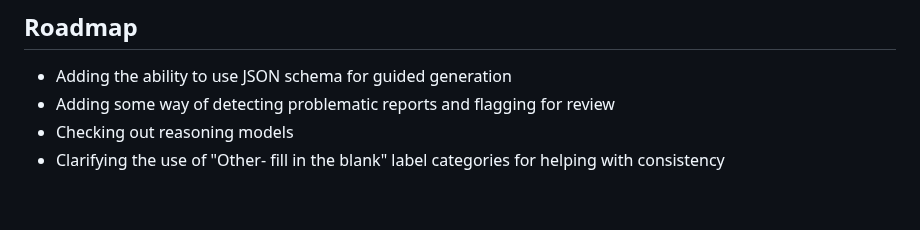
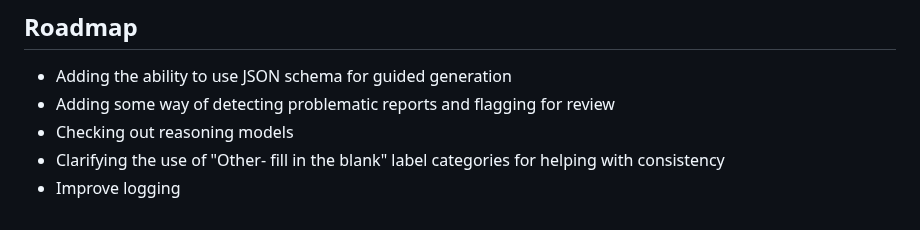
Before and after one commit to DavidHein96/prompts_to_table, a Markdown page: README.md, the part around one of its changes. GitHub-like rendering.

```diff
--- a/README.md
+++ b/README.md
@@ -77,3 +78,4 @@ There are several helper function included for running flows, as well as utiliti
 - Adding some way of detecting problematic reports and flagging for review
 - Checking out reasoning models
 - Clarifying the use of "Other- fill in the blank" label categories for helping with consistency
+- Improve logging
```
Also changed, not shown: other parts of README.md (+1 -0 lines).
